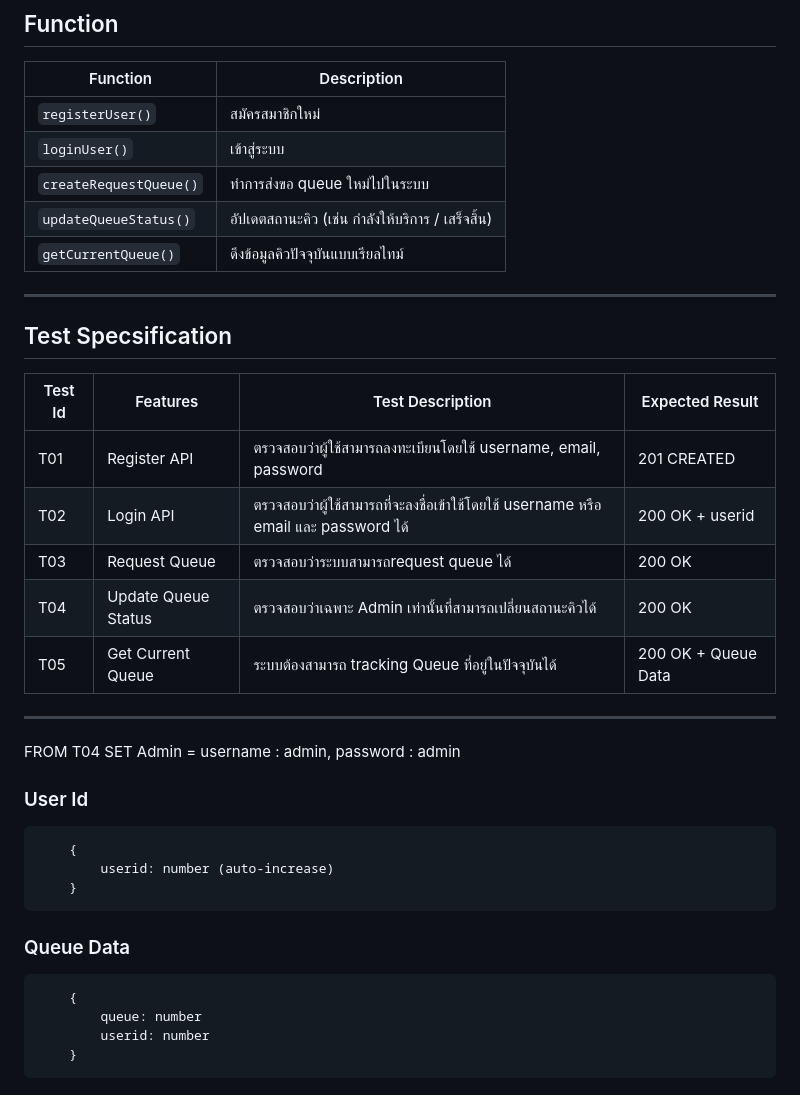
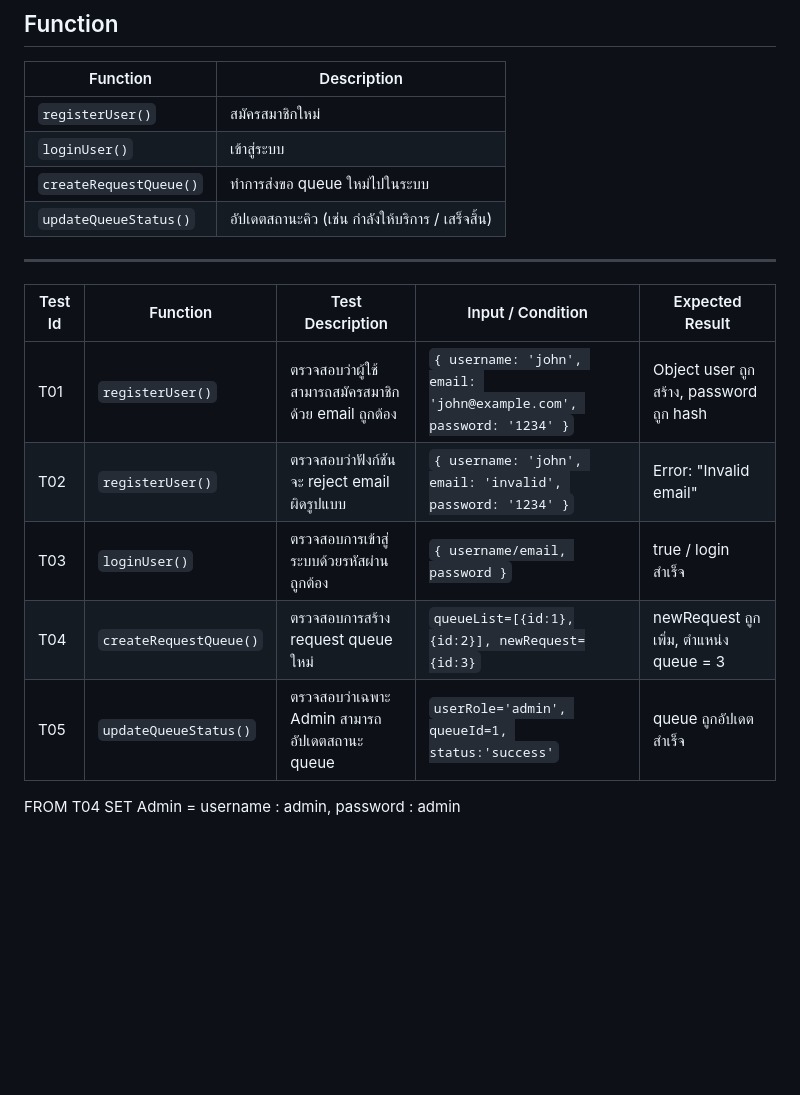
Before and after one commit to Ak1Ena/Clound-Deployment_Group-Project, a Markdown page: README.md, the part around the change. GitHub-like rendering; blank space fills up the shorter version.

````diff
--- a/README.md
+++ b/README.md
@@ -60,32 +60,18 @@ Container Registry: Docker hub(akiena/clound-deploy)
 | `loginUser()`         | เข้าสู่ระบบ                                      |
 | `createRequestQueue()`       | ทำการส่งขอ queue ใหม่ไปในระบบ                               |
 | `updateQueueStatus()` | อัปเดตสถานะคิว (เช่น กำลังให้บริการ / เสร็จสิ้น) |
-| `getCurrentQueue()`   | ดึงข้อมูลคิวปัจจุบันแบบเรียลไทม์                 |
 
 ---
 
-## Test Specsification
-Test Id | Features | Test Description | Expected Result|
---- | --- | --- | ---
-T01 | Register API | ตรวจสอบว่าผู้ใช้สามารถลงทะเบียนโดยใช้ username, email, password | 201 CREATED
-T02 | Login API | ตรวจสอบว่าผู้ใช้สามารถที่จะลงชื่อเข้าใช้โดยใช้ username หรือ email และ password ได้ | 200 OK + userid |
-T03 | Request Queue | ตรวจสอบว่าระบบสามารถrequest queue ได้ | 200 OK |
-T04 | Update Queue Status | ตรวจสอบว่าเฉพาะ Admin เท่านั้นที่สามารถเปลี่ยนสถานะคิวได้ | 200 OK
-T05 | Get Current Queue | ระบบต้องสามารถ tracking Queue ที่อยู่ในปัจจุบันได้ | 200 OK + Queue Data
----
+
+
+| Test Id | Function               | Test Description                                    | Input / Condition                                                   | Expected Result                         |
+| ------- | ---------------------- | --------------------------------------------------- | ------------------------------------------------------------------- | --------------------------------------- |
+| T01    | `registerUser()`       | ตรวจสอบว่าผู้ใช้สามารถสมัครสมาชิกด้วย email ถูกต้อง | `{ username: 'john', email: 'john@example.com', password: '1234' }` | Object user ถูกสร้าง, password ถูก hash |
+| T02    | `registerUser()`       | ตรวจสอบว่าฟังก์ชันจะ reject email ผิดรูปแบบ         | `{ username: 'john', email: 'invalid', password: '1234' }`          | Error: "Invalid email"                  |
+| T03    | `loginUser()`          | ตรวจสอบการเข้าสู่ระบบด้วยรหัสผ่านถูกต้อง            | `{ username/email, password }`                                      | true / login สำเร็จ                     |
+| T04    | `createRequestQueue()` | ตรวจสอบการสร้าง request queue ใหม่                  | `queueList=[{id:1},{id:2}], newRequest={id:3}`                      | newRequest ถูกเพิ่ม, ตำแหน่ง queue = 3  |
+| T05    | `updateQueueStatus()`  | ตรวจสอบว่าเฉพาะ Admin สามารถอัปเดตสถานะ queue       | `userRole='admin', queueId=1, status:'success'`                                       | queue ถูกอัปเดตสำเร็จ                   |
+
+
 FROM T04 SET Admin = username : admin, password : admin
-
-### User Id
-```
-    {
-        userid: number (auto-increase)
-    }
-```
-
-### Queue Data
-```
-    {
-        queue: number
-        userid: number
-    }
-```
````
